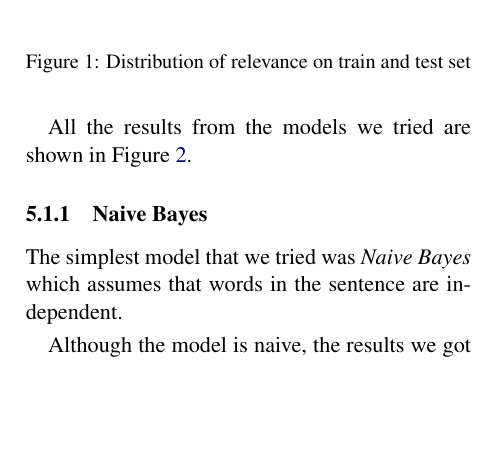
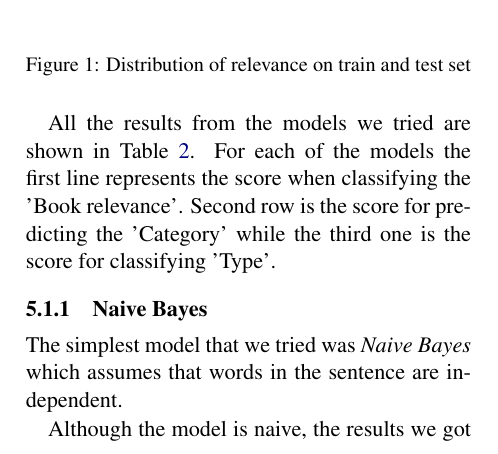
Before and after one commit to domenkos/IMapBook-NLP, a LaTeX paper (report/main.tex): part of one column of page 4 of 7, cut so that both start at the same text, the shorter picture padded with empty space. Compiled offline with pdfLaTeX.

Commit message:
final commit2

```diff
--- a/report/main.tex
+++ b/report/main.tex
@@ -298,7 +298,9 @@ The majority classification accuracy of predicting the relevance into the non-re
     \label{fig:fig1}
 \end{figure}
 
-All the results from the models we tried are shown in Figure~\ref{tab:tab1}.
+All the results from the models we tried are shown in Table~\ref{tab:tab1}.
+For each of the models the first line represents the score when classifying the 'Book relevance'.
+Second row is the score for predicting the 'Category' while the third one is the score for classifying 'Type'.
 
 \subsubsection{Naive Bayes}
 The simplest model that we tried was \textit{Naive Bayes} which assumes that words in the sentence are independent.
```
Also changed, not shown: report/old_reports/report1.pdf (added), report/report.pdf.
